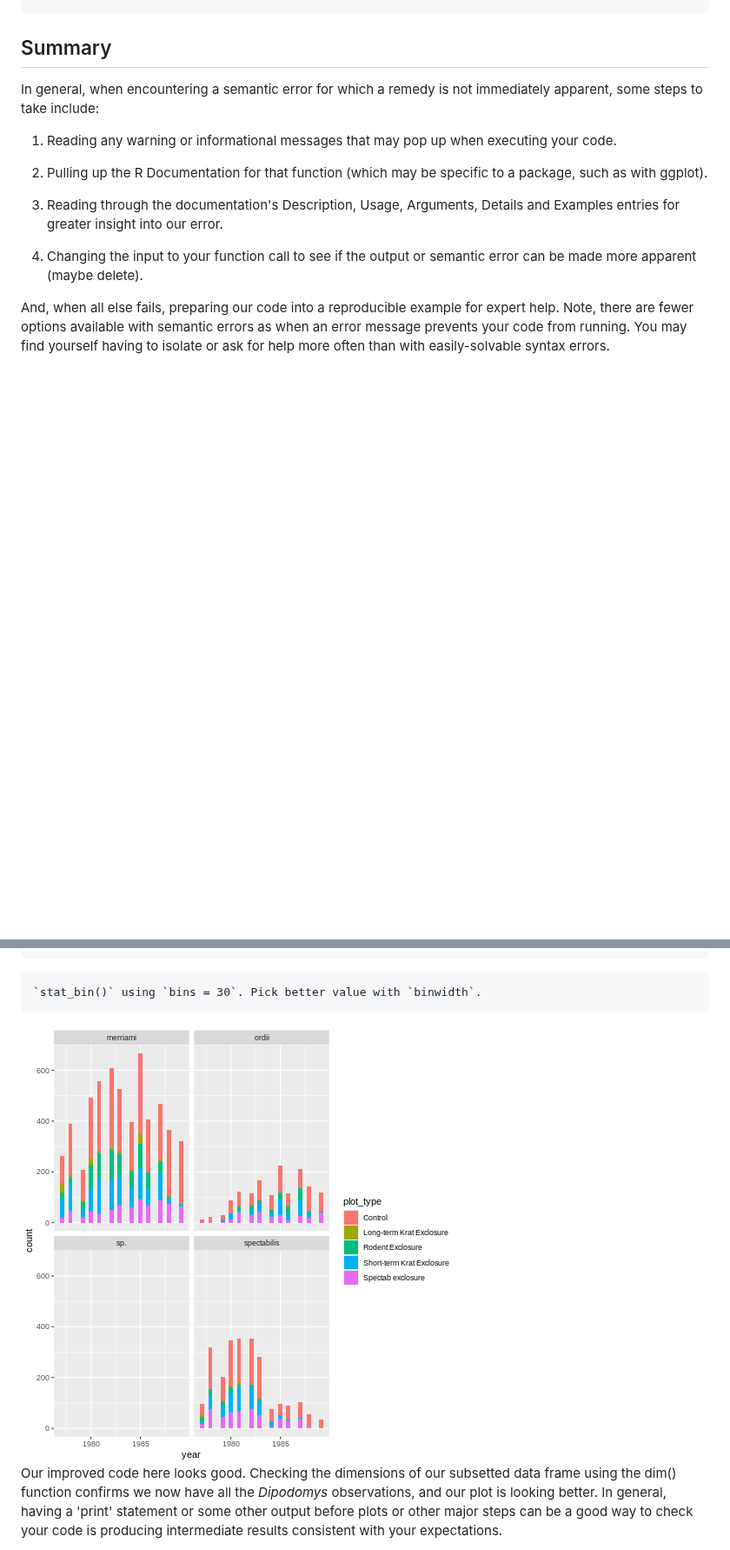
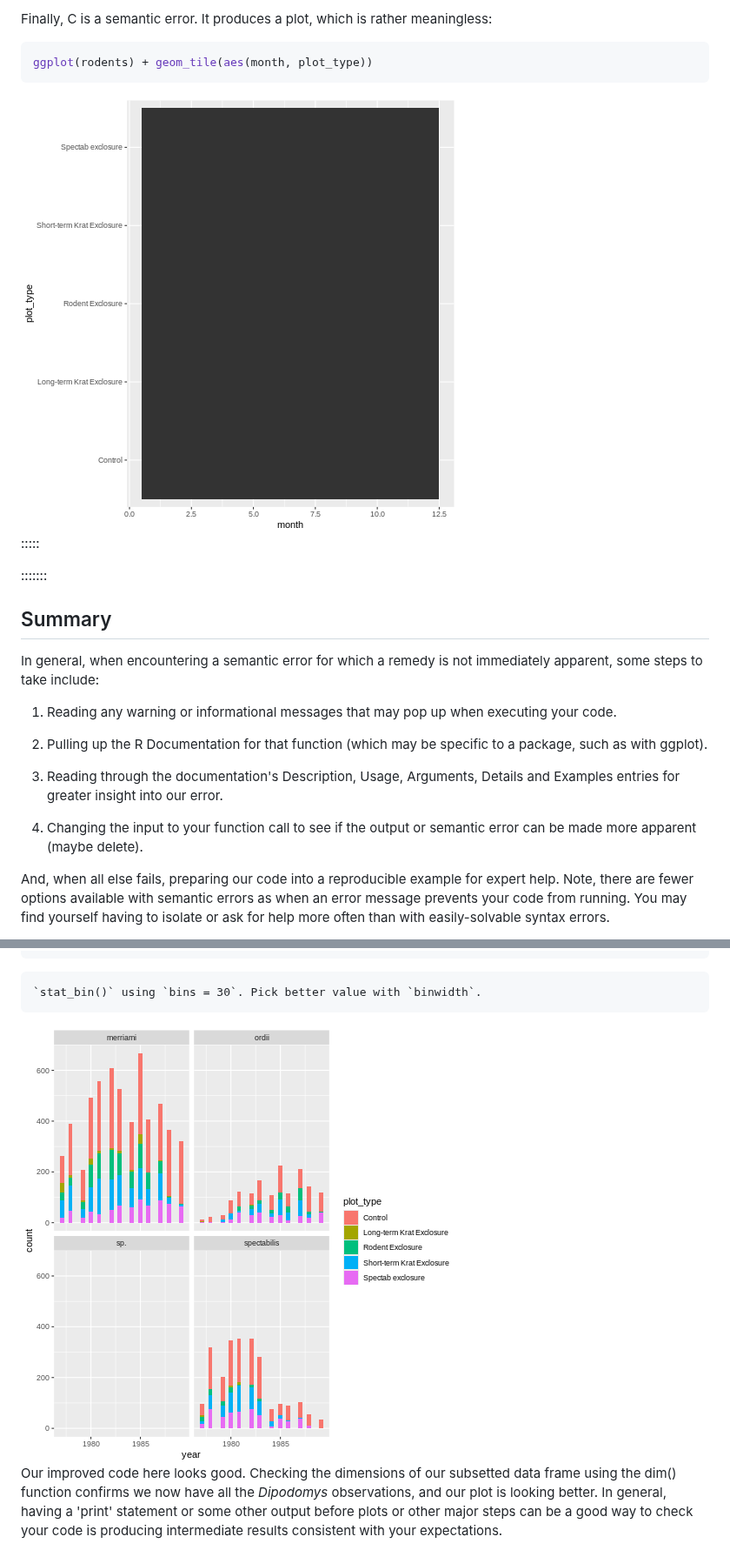
Before and after one commit to carpentries-incubator/R-help-reprexes, a Markdown page: 2-identify-the-problem.md, 2 parts joined by grey strips. Shown at 87% size. GitHub-like rendering; pictures changed too: fig/2-identify-the-problem-rendered-unnamed-chunk-11-1.png (added), fig/2-identify-the-problem-rendered-unnamed-chunk-15-1.png (added); blank space fills up the shorter version.

````diff
--- a/2-identify-the-problem.md
+++ b/2-identify-the-problem.md
@@ -188,3 +239,19 @@ rodents <- rodents %>% filter(taxa == "Rodent")
+Finally, C is a semantic error. It produces a plot, which is rather meaningless:
+
+
+``` r
+ggplot(rodents) + geom_tile(aes(month, plot_type))
+```
+
+<img src="fig/2-identify-the-problem-rendered-unnamed-chunk-11-1.png" style="display: block; margin: auto;" />
+
+:::::
+
+
+:::::::
+
+
+
 ## Summary
 
 In general, when encountering a semantic error for which a remedy is not immediately apparent, some steps to take include:
@@ -287,7 +354,7 @@ facet_wrap(~species)
 `stat_bin()` using `bins = 30`. Pick better value with `binwidth`.
 ```
 
-<img src="fig/2-identify-the-problem-rendered-unnamed-chunk-12-1.png" style="display: block; margin: auto;" />
+<img src="fig/2-identify-the-problem-rendered-unnamed-chunk-15-1.png" style="display: block; margin: auto;" />
 
 Our improved code here looks good. Checking the dimensions of our subsetted data frame using the dim() function confirms we now have all the *Dipodomys* observations, and our plot is looking better. In general, having a 'print' statement or some other output before plots or other major steps can be a good way to check your code is producing intermediate results consistent with your expectations.
 
````
Also changed, not shown: other parts of 2-identify-the-problem.md (+53 -2 lines), fig/2-identify-the-problem-rendered-unnamed-chunk-16-1.png (added), fig/2-identify-the-problem-rendered-unnamed-chunk-17-1.png (added), fig/2-identify-the-problem-rendered-unnamed-chunk-9-1.png (added), 3 other files.
